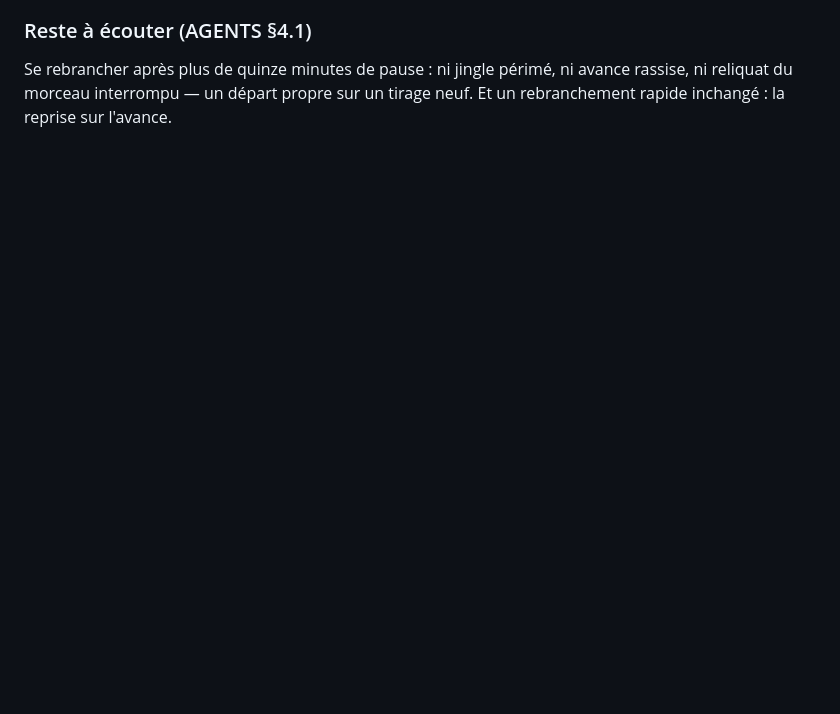
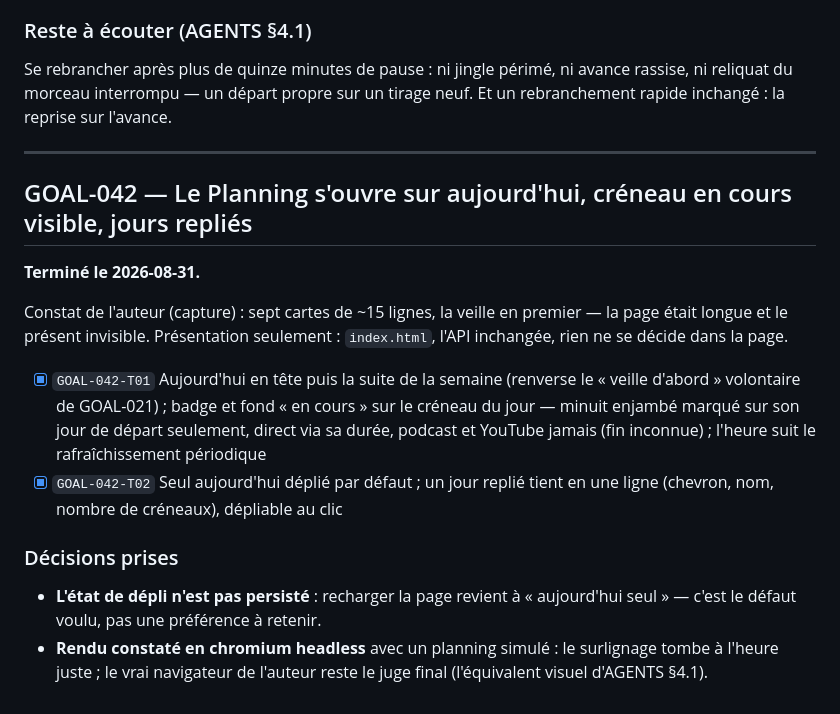
Before and after one commit to c4software/Personnal-WebRadio, a Markdown page: TASKS.archive.md, the part around the change. Rendered like a GitHub page; blank space fills up the shorter version.

Commit message:
docs(harness): clore GOAL-042 et archiver son détail
Réf: GOAL-042

```diff
--- a/TASKS.archive.md
+++ b/TASKS.archive.md
@@ -1231,3 +1231,29 @@ SPECS.md §4.7 (la pause au débranchement).
 Se rebrancher après plus de quinze minutes de pause : ni jingle périmé, ni
 avance rassise, ni reliquat du morceau interrompu — un départ propre sur un
 tirage neuf. Et un rebranchement rapide inchangé : la reprise sur l'avance.
+
+---
+
+## GOAL-042 — Le Planning s'ouvre sur aujourd'hui, créneau en cours visible, jours repliés
+
+**Terminé le 2026-08-31.**
+
+Constat de l'auteur (capture) : sept cartes de ~15 lignes, la veille en
+premier — la page était longue et le présent invisible. Présentation
+seulement : `index.html`, l'API inchangée, rien ne se décide dans la page.
+
+- [x] `GOAL-042-T01` Aujourd'hui en tête puis la suite de la semaine
+      (renverse le « veille d'abord » volontaire de GOAL-021) ; badge et fond
+      « en cours » sur le créneau du jour — minuit enjambé marqué sur son jour
+      de départ seulement, direct via sa durée, podcast et YouTube jamais
+      (fin inconnue) ; l'heure suit le rafraîchissement périodique
+- [x] `GOAL-042-T02` Seul aujourd'hui déplié par défaut ; un jour replié
+      tient en une ligne (chevron, nom, nombre de créneaux), dépliable au clic
+
+### Décisions prises
+
+- **L'état de dépli n'est pas persisté** : recharger la page revient à
+  « aujourd'hui seul » — c'est le défaut voulu, pas une préférence à retenir.
+- **Rendu constaté en chromium headless** avec un planning simulé : le
+  surlignage tombe à l'heure juste ; le vrai navigateur de l'auteur reste le
+  juge final (l'équivalent visuel d'AGENTS §4.1).
```
Also changed, not shown: TASKS.md (+2 -17 lines).
